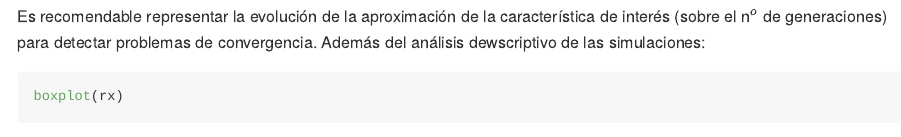
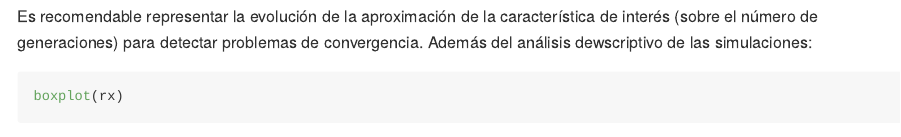
Before and after one commit to rubenfcasal/simbook, an R Markdown document (04-Analisis_resultados.Rmd): the page in a window 1100 px wide, from 1240 px down. The pictures show the output file docs/04-Analisis_resultados.md that the author committed with the source, drawn offline in the style of GitHub.

Commit message:
Correción error nº latex

````diff
--- a/04-Analisis_resultados.Rmd
+++ b/04-Analisis_resultados.Rmd
@@ -59,7 +59,7 @@ plot(cumsum(rx)/1:nsim, type="l", lwd=2,
 ```
 
 Es recomendable representar la evolución de la aproximación de la
-característica de interés (sobre el n${{}^o}$ de generaciones) para
+característica de interés (sobre el número de generaciones) para
 detectar problemas de convergencia.
 Además del análisis dewscriptivo de las simulaciones:
 
````
Also changed, not shown: docs/02-Numeros_aleatorios_R.md, docs/03-Generacion_numeros_aleatorios.md, docs/04-Analisis_resultados.md, docs/07-Continuas.md, docs/08-Discretas.md, docs/09-Multidimensionales.md, docs/15-Integracion_numerica.md, docs/search_index.json, 7 other files.
